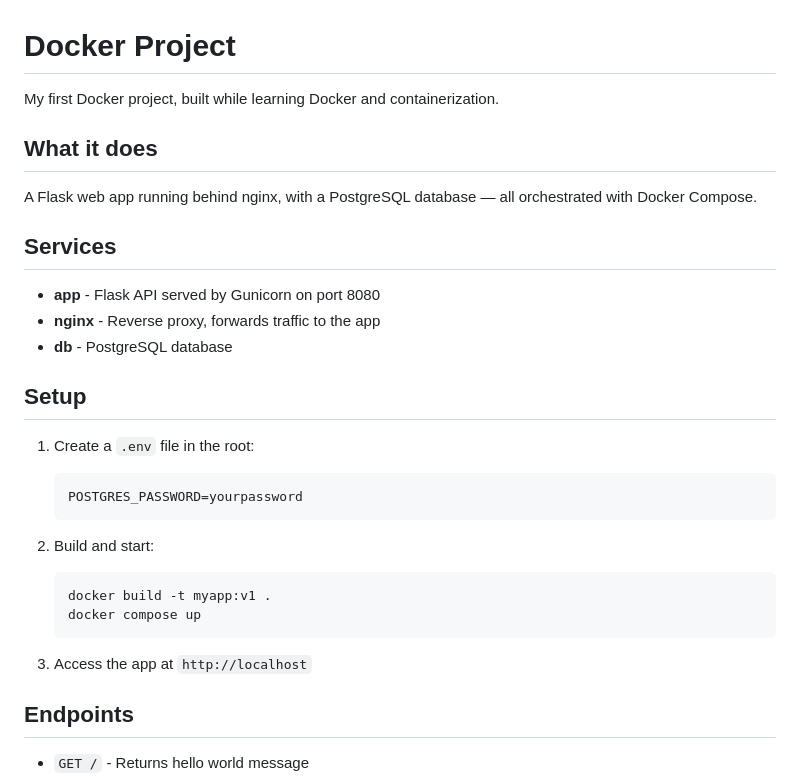
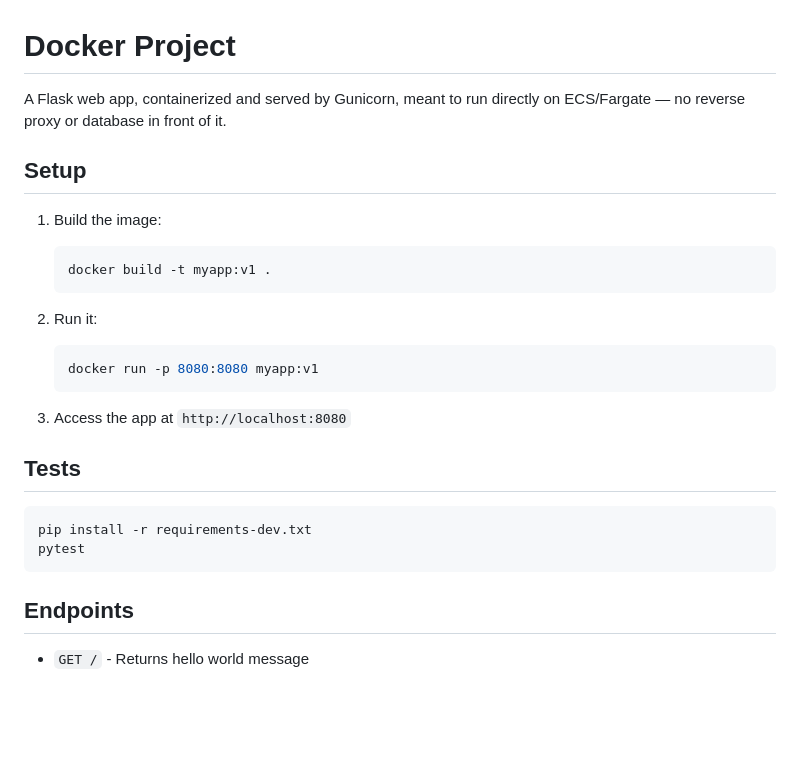
Before and after one commit to liliyapetillo/docker-project, a Markdown page: README.md, the part around the change. Drawn GitHub-style; blank space fills up the shorter version.

Commit message:
Rebuild as ECS-ready portfolio app: add DynamoDB thumbs-up counter, drop nginx/Postgres, fix test suite

````diff
--- a/README.md
+++ b/README.md
@@ -1,31 +1,27 @@
 # Docker Project
 
-My first Docker project, built while learning Docker and containerization.
-
-## What it does
-
-A Flask web app running behind nginx, with a PostgreSQL database — all orchestrated with Docker Compose.
-
-## Services
-
-- **app** - Flask API served by Gunicorn on port 8080
-- **nginx** - Reverse proxy, forwards traffic to the app
-- **db** - PostgreSQL database
+A Flask web app, containerized and served by Gunicorn, meant to run directly on ECS/Fargate — no reverse proxy or database in front of it.
 
 ## Setup
 
-1. Create a `.env` file in the root:
-   ```
-   POSTGRES_PASSWORD=yourpassword
+1. Build the image:
+   ```bash
+   docker build -t myapp:v1 .
    ```
 
-2. Build and start:
+2. Run it:
    ```bash
-   docker build -t myapp:v1 .
-   docker compose up
+   docker run -p 8080:8080 myapp:v1
    ```
 
-3. Access the app at `http://localhost`
+3. Access the app at `http://localhost:8080`
+
+## Tests
+
+```bash
+pip install -r requirements-dev.txt
+pytest
+```
 
 ## Endpoints
 
````
Also changed, not shown: static/headshot.jpg (added), 11 other files.
